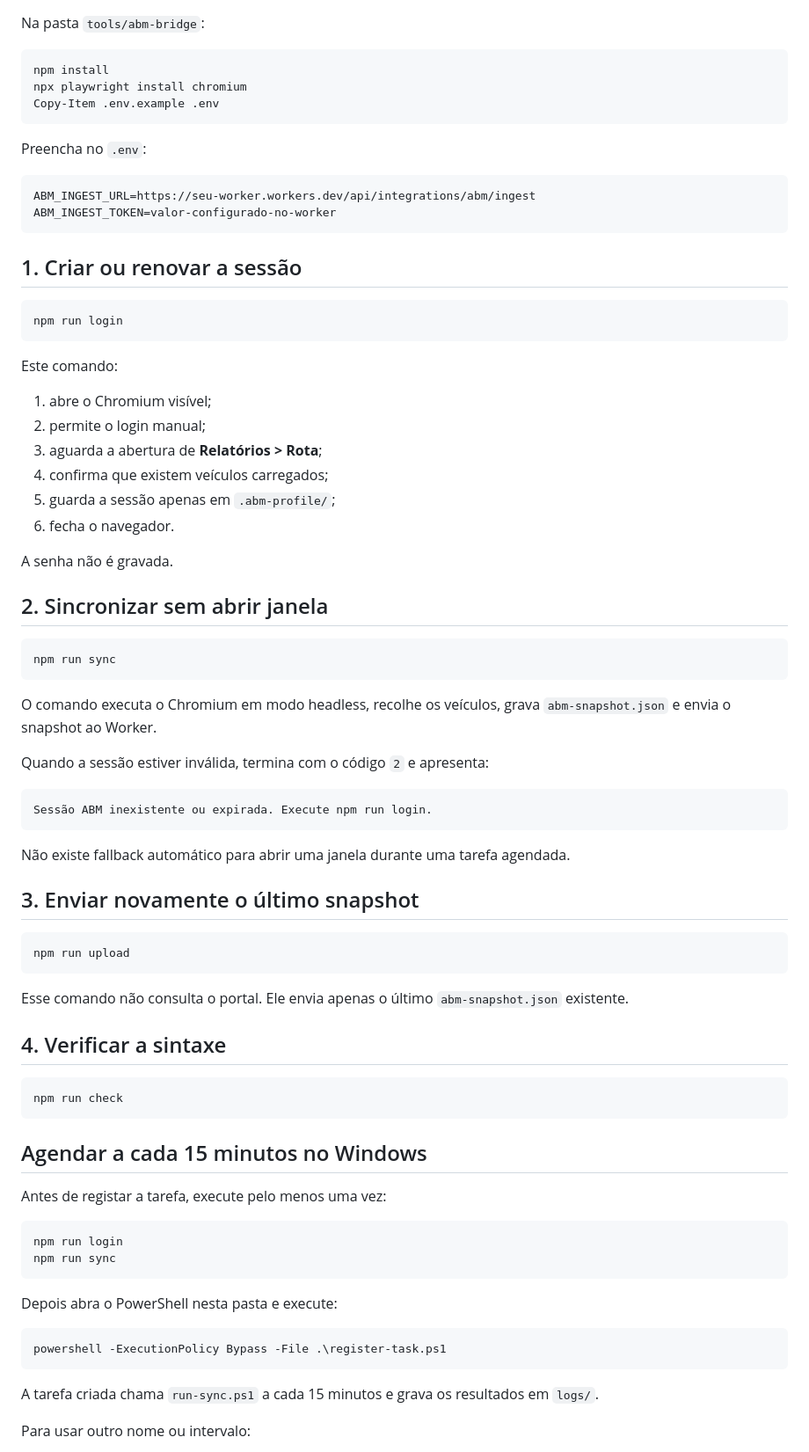
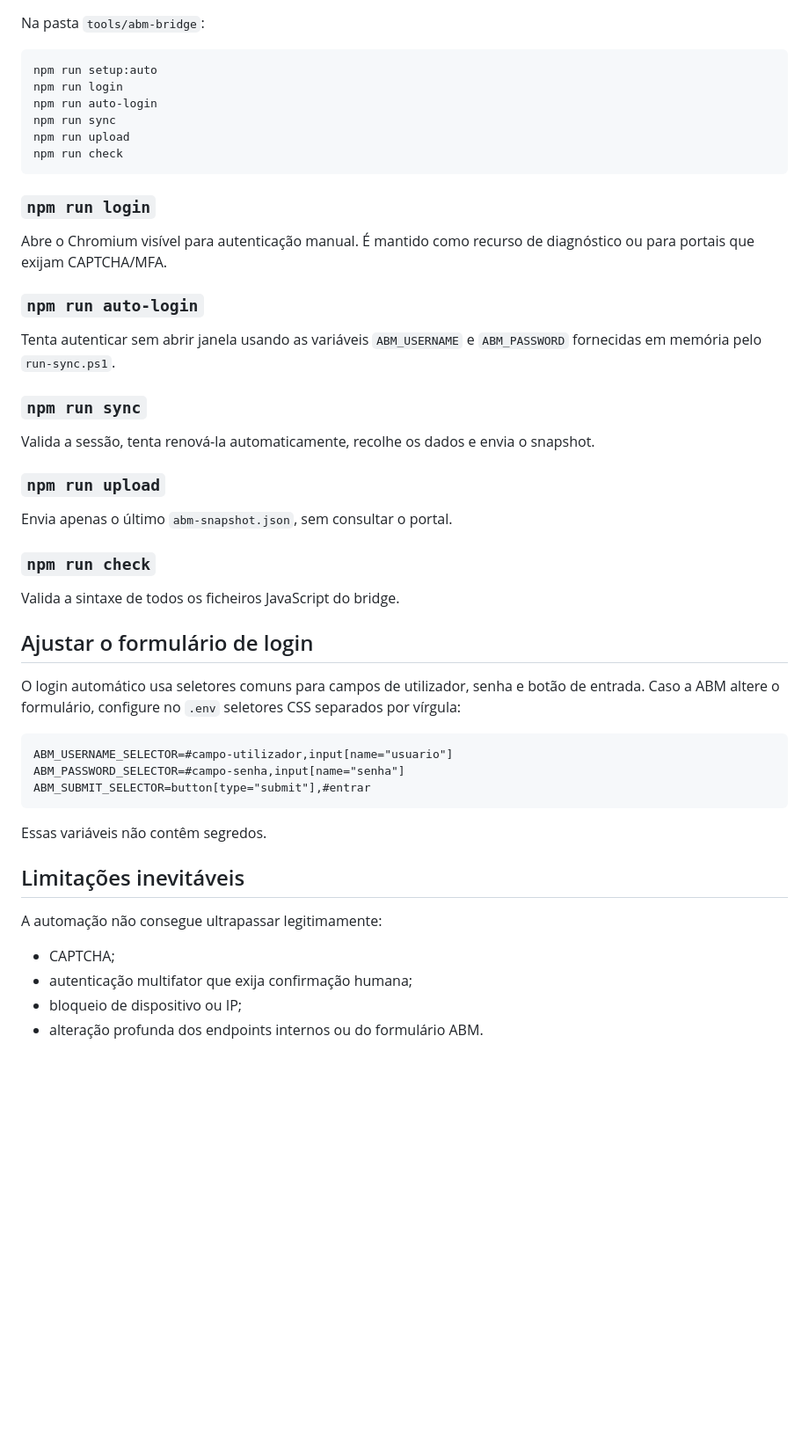
Before and after one commit to lumisland-software/locadora-brasil-saas, a Markdown page: tools/abm-bridge/README.md, the part around one of its changes. Shown at 88% size. Drawn GitHub-style; blank space fills up the shorter version.

Commit message:
docs: documenta operação totalmente autónoma do bridge

````diff
--- a/tools/abm-bridge/README.md
+++ b/tools/abm-bridge/README.md
@@ -16,81 +80,52 @@ Coletor local para integrar o portal ABM Protege ao Locadora Brasil. A integraç
 Na pasta `tools/abm-bridge`:
 
 ```powershell
-npm install
-npx playwright install chromium
-Copy-Item .env.example .env
-```
-
-Preencha no `.env`:
-
-```text
-ABM_INGEST_URL=https://seu-worker.workers.dev/api/integrations/abm/ingest
-ABM_INGEST_TOKEN=valor-configurado-no-worker
-```
-
-## 1. Criar ou renovar a sessão
-
-```powershell
+npm run setup:auto
 npm run login
-```
-
-Este comando:
-
-1. abre o Chromium visível;
-2. permite o login manual;
-3. aguarda a abertura de **Relatórios > Rota**;
-4. confirma que existem veículos carregados;
-5. guarda a sessão apenas em `.abm-profile/`;
-6. fecha o navegador.
-
-A senha não é gravada.
-
-## 2. Sincronizar sem abrir janela
-
-```powershell
+npm run auto-login
 npm run sync
-```
-
-O comando executa o Chromium em modo headless, recolhe os veículos, grava `abm-snapshot.json` e envia o snapshot ao Worker.
-
-Quando a sessão estiver inválida, termina com o código `2` e apresenta:
-
-```text
-Sessão ABM inexistente ou expirada. Execute npm run login.
-```
-
-Não existe fallback automático para abrir uma janela durante uma tarefa agendada.
-
-## 3. Enviar novamente o último snapshot
-
-```powershell
 npm run upload
-```
-
-Esse comando não consulta o portal. Ele envia apenas o último `abm-snapshot.json` existente.
-
-## 4. Verificar a sintaxe
-
-```powershell
 npm run check
 ```
 
-## Agendar a cada 15 minutos no Windows
+### `npm run login`
 
-Antes de registar a tarefa, execute pelo menos uma vez:
+Abre o Chromium visível para autenticação manual. É mantido como recurso de diagnóstico ou para portais que exijam CAPTCHA/MFA.
 
-```powershell
-npm run login
-npm run sync
+### `npm run auto-login`
+
+Tenta autenticar sem abrir janela usando as variáveis `ABM_USERNAME` e `ABM_PASSWORD` fornecidas em memória pelo `run-sync.ps1`.
+
+### `npm run sync`
+
+Valida a sessão, tenta renová-la automaticamente, recolhe os dados e envia o snapshot.
+
+### `npm run upload`
+
+Envia apenas o último `abm-snapshot.json`, sem consultar o portal.
+
+### `npm run check`
+
+Valida a sintaxe de todos os ficheiros JavaScript do bridge.
+
+## Ajustar o formulário de login
+
+O login automático usa seletores comuns para campos de utilizador, senha e botão de entrada. Caso a ABM altere o formulário, configure no `.env` seletores CSS separados por vírgula:
+
+```text
+ABM_USERNAME_SELECTOR=#campo-utilizador,input[name="usuario"]
+ABM_PASSWORD_SELECTOR=#campo-senha,input[name="senha"]
+ABM_SUBMIT_SELECTOR=button[type="submit"],#entrar
 ```
 
-Depois abra o PowerShell nesta pasta e execute:
+Essas variáveis não contêm segredos.
 
-```powershell
-powershell -ExecutionPolicy Bypass -File .\register-task.ps1
-```
+## Limitações inevitáveis
 
-A tarefa criada chama `run-sync.ps1` a cada 15 minutos e grava os resultados em `logs/`.
+A automação não consegue ultrapassar legitimamente:
 
-Para usar outro nome ou intervalo:
+- CAPTCHA;
+- autenticação multifator que exija confirmação humana;
+- bloqueio de dispositivo ou IP;
+- alteração profunda dos endpoints internos ou do formulário ABM.
 
````
Also changed, not shown: other parts of tools/abm-bridge/README.md (+73 -25 lines).
